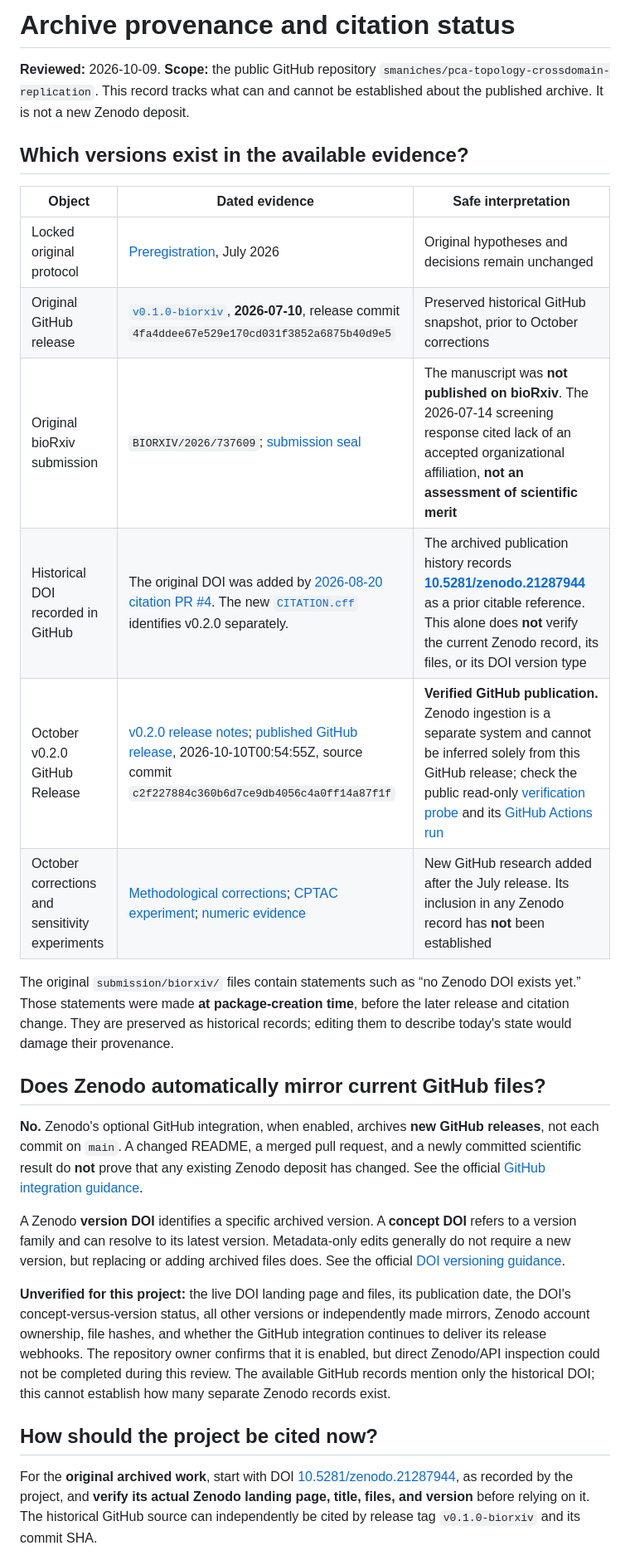
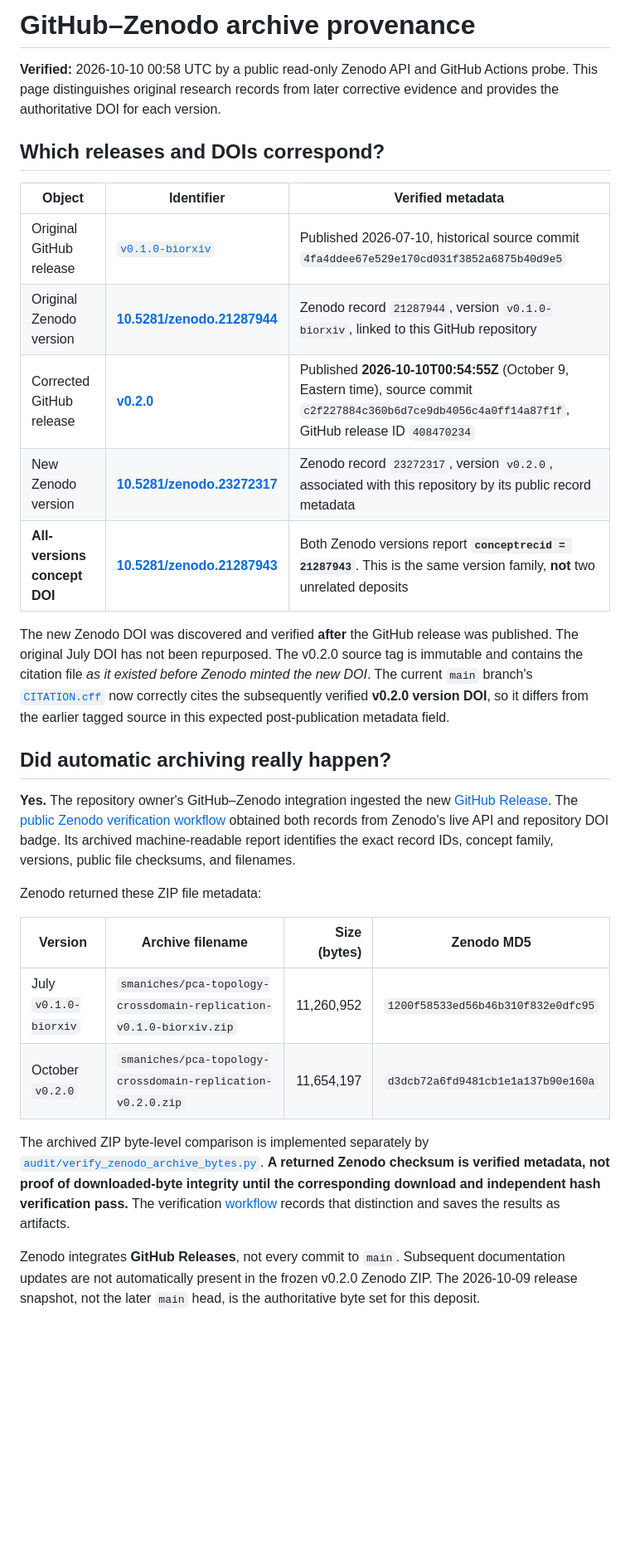
Before and after one commit to smaniches/pca-topology-crossdomain-replication, a Markdown page: docs/ARCHIVAL_PROVENANCE.md, the part around one of its changes. Shown at 83% size. Rendered like a GitHub page; blank space fills up the shorter version.

Commit message:
docs: record verified original/new Zenodo version DOIs, concept DOI, auto-archiving and public file metadata

```diff
--- a/docs/ARCHIVAL_PROVENANCE.md
+++ b/docs/ARCHIVAL_PROVENANCE.md
@@ -1,29 +1,31 @@
-# Archive provenance and citation status
+# GitHub–Zenodo archive provenance
 
-**Reviewed:** 2026-10-09. **Scope:** the public GitHub repository `smaniches/pca-topology-crossdomain-replication`. This record tracks what can and cannot be established about the published archive. It is not a new Zenodo deposit.
+**Verified:** 2026-10-10 00:58 UTC by a public read-only Zenodo API and GitHub Actions probe. This page distinguishes original research records from later corrective evidence and provides the authoritative DOI for each version.
 
-## Which versions exist in the available evidence?
+## Which releases and DOIs correspond?
 
-| Object | Dated evidence | Safe interpretation |
+| Object | Identifier | Verified metadata |
 | --- | --- | --- |
-| Locked original protocol | [Preregistration](../prereg/PREREGISTRATION.md), July 2026 | Original hypotheses and decisions remain unchanged |
-| Original GitHub release | [`v0.1.0-biorxiv`](https://github.com/smaniches/pca-topology-crossdomain-replication/releases/tag/v0.1.0-biorxiv), **2026-07-10**, release commit `4fa4ddee67e529e170cd031f3852a6875b40d9e5` | Preserved historical GitHub snapshot, prior to October corrections |
-| Original bioRxiv submission | `BIORXIV/2026/737609`; [submission seal](../submission/biorxiv/SUBMISSION_SEAL.md) | The manuscript was **not published on bioRxiv**. The 2026-07-14 screening response cited lack of an accepted organizational affiliation, **not an assessment of scientific merit** |
-| Historical DOI recorded in GitHub | The original DOI was added by [2026-08-20 citation PR #4](https://github.com/smaniches/pca-topology-crossdomain-replication/pull/4). The new [`CITATION.cff`](../CITATION.cff) identifies v0.2.0 separately. | The archived publication history records **[10.5281/zenodo.21287944](https://doi.org/10.5281/zenodo.21287944)** as a prior citable reference. This alone does **not** verify the current Zenodo record, its files, or its DOI version type |
-| October v0.2.0 GitHub Release | [v0.2.0 release notes](../release/v0.2.0/RELEASE_NOTES.md); [published GitHub release](https://github.com/smaniches/pca-topology-crossdomain-replication/releases/tag/v0.2.0), 2026-10-10T00:54:55Z, source commit `c2f227884c360b6d7ce9db4056c4a0ff14a87f1f` | **Verified GitHub publication.** Zenodo ingestion is a separate system and cannot be inferred solely from this GitHub release; check the public read-only [verification probe](../audit/probe_zenodo_v0.2.0.py) and its [GitHub Actions run](https://github.com/smaniches/pca-topology-crossdomain-replication/actions/workflows/verify-zenodo-v0.2.0.yml) |
-| October corrections and sensitivity experiments | [Methodological corrections](../paper/METHODOLOGICAL_CORRECTIONS_2026-10-09.md); [CPTAC experiment](../results/cptac_tumor_covariance_null_20261009/REPORT.md); [numeric evidence](../results/cptac_tumor_covariance_null_20261009/499_draws.json) | New GitHub research added after the July release. Its inclusion in any Zenodo record has **not** been established |
+| Original GitHub release | [`v0.1.0-biorxiv`](https://github.com/smaniches/pca-topology-crossdomain-replication/releases/tag/v0.1.0-biorxiv) | Published 2026-07-10, historical source commit `4fa4ddee67e529e170cd031f3852a6875b40d9e5` |
+| Original Zenodo version | [**10.5281/zenodo.21287944**](https://doi.org/10.5281/zenodo.21287944) | Zenodo record `21287944`, version `v0.1.0-biorxiv`, linked to this GitHub repository |
+| Corrected GitHub release | [**v0.2.0**](https://github.com/smaniches/pca-topology-crossdomain-replication/releases/tag/v0.2.0) | Published **2026-10-10T00:54:55Z** (October 9, Eastern time), source commit `c2f227884c360b6d7ce9db4056c4a0ff14a87f1f`, GitHub release ID `408470234` |
+| New Zenodo version | [**10.5281/zenodo.23272317**](https://doi.org/10.5281/zenodo.23272317) | Zenodo record `23272317`, version `v0.2.0`, associated with this repository by its public record metadata |
+| **All-versions concept DOI** | [**10.5281/zenodo.21287943**](https://doi.org/10.5281/zenodo.21287943) | Both Zenodo versions report **`conceptrecid = 21287943`**. This is the same version family, **not** two unrelated deposits |
 
-The original `submission/biorxiv/` files contain statements such as “no Zenodo DOI exists yet.” Those statements were made **at package-creation time**, before the later release and citation change. They are preserved as historical records; editing them to describe today's state would damage their provenance.
+The new Zenodo DOI was discovered and verified **after** the GitHub release was published. The original July DOI has not been repurposed. The v0.2.0 source tag is immutable and contains the citation file *as it existed before Zenodo minted the new DOI*. The current `main` branch's [`CITATION.cff`](../CITATION.cff) now correctly cites the subsequently verified **v0.2.0 version DOI**, so it differs from the earlier tagged source in this expected post-publication metadata field.
 
-## Does Zenodo automatically mirror current GitHub files?
+## Did automatic archiving really happen?
 
-**No.** Zenodo's optional GitHub integration, when enabled, archives **new GitHub releases**, not each commit on `main`. A changed README, a merged pull request, and a newly committed scientific result do **not** prove that any existing Zenodo deposit has changed. See the official [GitHub integration guidance](https://help.zenodo.org/docs/github/enable-repository/).
+**Yes.** The repository owner's GitHub–Zenodo integration ingested the new [GitHub Release](https://github.com/smaniches/pca-topology-crossdomain-replication/releases/tag/v0.2.0). The [public Zenodo verification workflow](https://github.com/smaniches/pca-topology-crossdomain-replication/actions/runs/38011308564) obtained both records from Zenodo's live API and repository DOI badge. Its archived machine-readable report identifies the exact record IDs, concept family, versions, public file checksums, and filenames.
 
-A Zenodo **version DOI** identifies a specific archived version. A **concept DOI** refers to a version family and can resolve to its latest version. Metadata-only edits generally do not require a new version, but replacing or adding archived files does. See the official [DOI versioning guidance](https://help.zenodo.org/docs/deposit/manage-versions/).
+Zenodo returned these ZIP file metadata:
 
-**Unverified for this project:** the live DOI landing page and files, its publication date, the DOI's concept-versus-version status, all other versions or independently made mirrors, Zenodo account ownership, file hashes, and whether the GitHub integration continues to deliver its release webhooks. The repository owner confirms that it is enabled, but direct Zenodo/API inspection could not be completed during this review. The available GitHub records mention only the historical DOI; this cannot establish how many separate Zenodo records exist.
+| Version | Archive filename | Size (bytes) | Zenodo MD5 |
+| --- | --- | ---: | --- |
+| July `v0.1.0-biorxiv` | `smaniches/pca-topology-crossdomain-replication-v0.1.0-biorxiv.zip` | 11,260,952 | `1200f58533ed56b46b310f832e0dfc95` |
+| October `v0.2.0` | `smaniches/pca-topology-crossdomain-replication-v0.2.0.zip` | 11,654,197 | `d3dcb72a6fd9481cb1e1a137b90e160a` |
 
-## How should the project be cited now?
+The archived ZIP byte-level comparison is implemented separately by [`audit/verify_zenodo_archive_bytes.py`](../audit/verify_zenodo_archive_bytes.py). **A returned Zenodo checksum is verified metadata, not proof of downloaded-byte integrity until the corresponding download and independent hash verification pass.** The verification [workflow](https://github.com/smaniches/pca-topology-crossdomain-replication/actions/workflows/verify-zenodo-v0.2.0.yml) records that distinction and saves the results as artifacts.
 
-For the **original archived work**, start with DOI [10.5281/zenodo.21287944](https://doi.org/10.5281/zenodo.21287944), as recorded by the project, and **verify its actual Zenodo landing page, title, files, and version** before relying on it. The historical GitHub source can independently be cited by release tag `v0.1.0-biorxiv` and its commit SHA.
+Zenodo integrates **GitHub Releases**, not every commit to `main`. Subsequent documentation updates are not automatically present in the frozen v0.2.0 Zenodo ZIP. The 2026-10-09 release snapshot, not the later `main` head, is the authoritative byte set for this deposit.
 
```
Also changed, not shown: other parts of docs/ARCHIVAL_PROVENANCE.md (+18 -10 lines).
